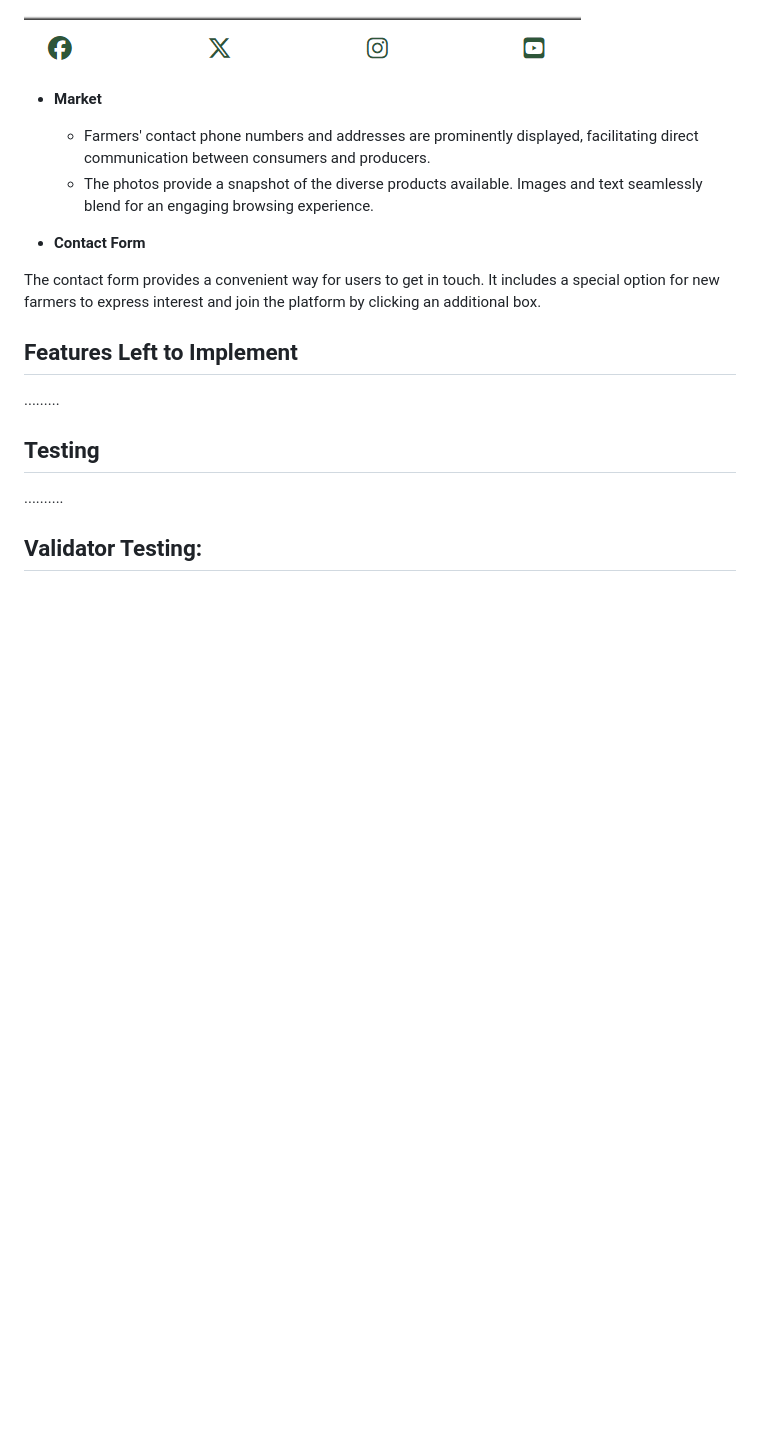
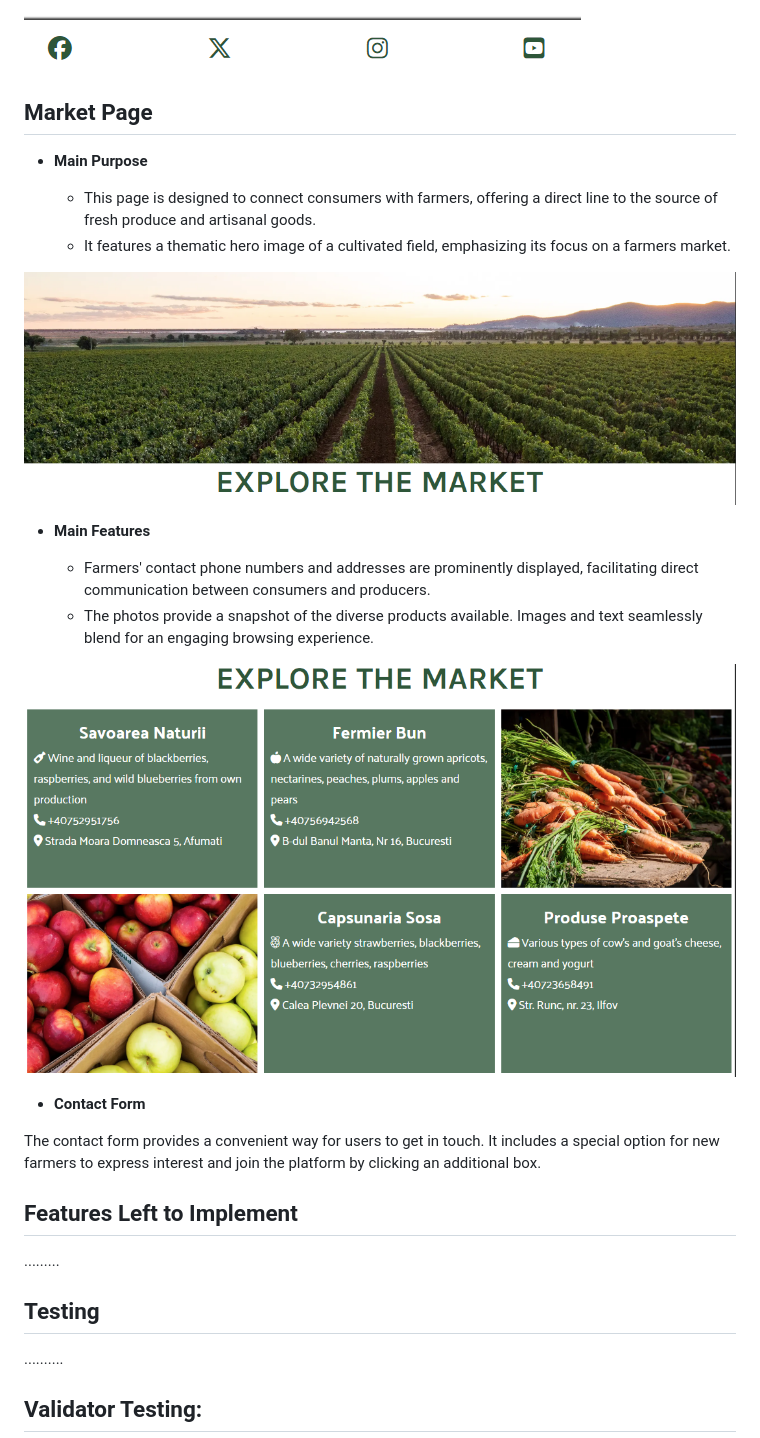
Before and after one commit to Cosmin1907/farmers-market, a Markdown page: README.md, the part around the change printed below. Drawn GitHub-style; pictures changed too: docs/media/gallery.PNG (added), docs/media/heromarketsnip.PNG (added); blank space fills up the shorter version.

Commit message:
Add images to market description

```diff
--- a/README.md
+++ b/README.md
@@ -40,9 +40,22 @@ Farmers Market is a website dedicated to connecting local farmers with nearby co
 
 ![Footer](docs/media/footer.png)
 
-- __Market__
-  - Farmers' contact phone numbers and addresses are prominently displayed, facilitating direct communication between consumers and producers.
-  - The photos provide a snapshot of the diverse products available. Images and text seamlessly blend for an engaging browsing experience.
+## Market Page
+
+- __Main Purpose__
+
+  - This page is designed to connect consumers with farmers, offering a direct line to the source of fresh produce and artisanal goods.
+  -  It features a thematic hero image of a cultivated field, emphasizing its focus on a farmers market.
+
+![Market Hero Image](docs/media/heromarketsnip.PNG)
+
+  - __Main Features__
+
+    - Farmers' contact phone numbers and addresses are prominently displayed, facilitating direct communication between consumers and producers.
+    - The photos provide a snapshot of the diverse products available. Images and text seamlessly blend for an engaging browsing experience.
+
+
+![Market Overview](docs/media/gallery.PNG)
 
 - __Contact Form__
 
```
Also changed, not shown: other parts of README.md (+4 -7 lines).
